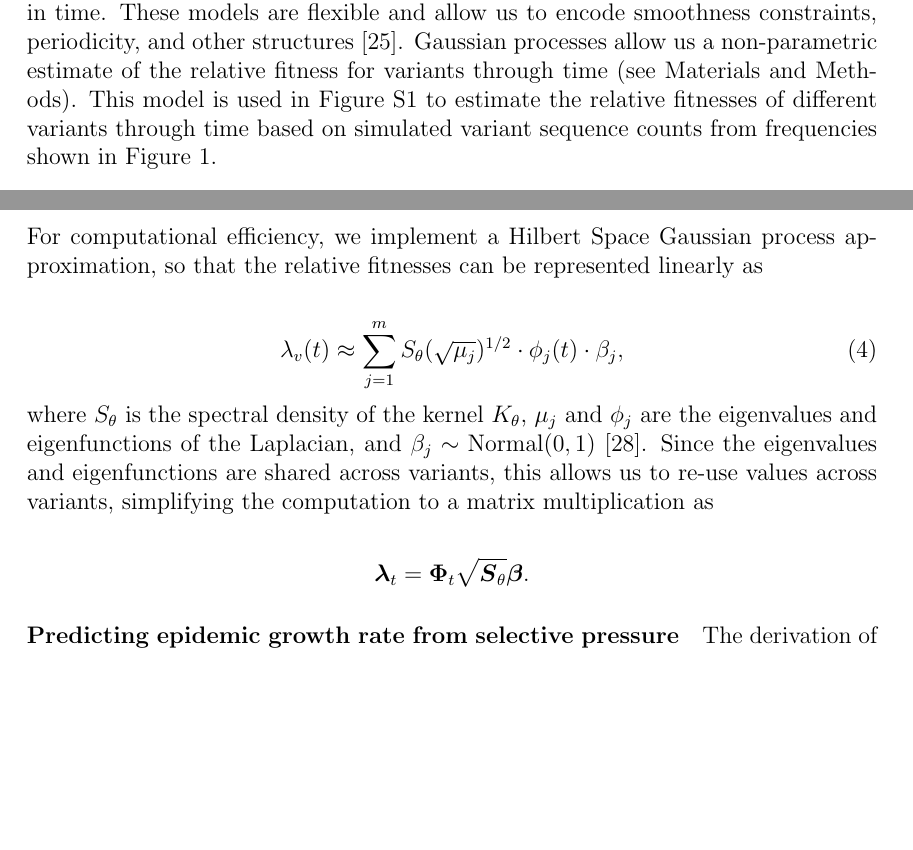
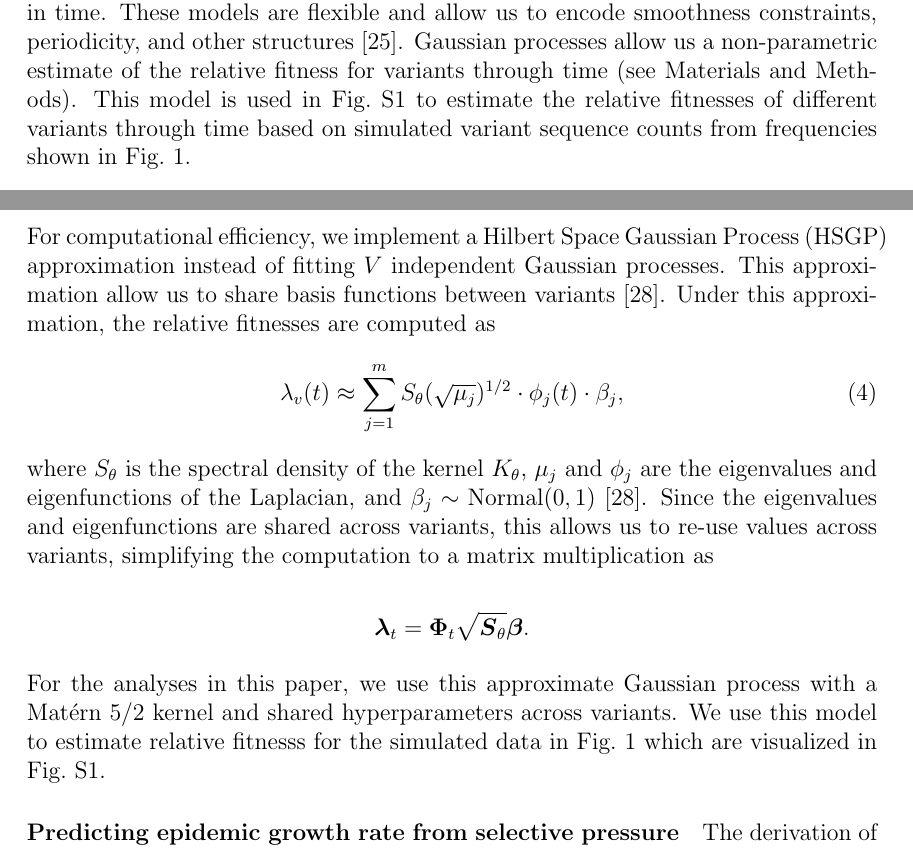
Before and after one commit to blab/relative-fitness-mechanisms, a LaTeX paper (manuscript/relative-fitness-mechanisms.tex): two parts of pages 3 and 17 of 28, joined at a grey line, cut so that both start at the same text, the shorter picture padded with empty space. Compiled offline with pdfLaTeX.

Commit message:
Moving technical bits to methods

```diff
--- a/manuscript/relative-fitness-mechanisms.tex
+++ b/manuscript/relative-fitness-mechanisms.tex
@@ -244,9 +244,8 @@ Gaussian processes are probability distributions over functions, where the struc
 These models are flexible and allow us to encode smoothness constraints, periodicity, and other structures \cite{Gortler2019a}.
 Gaussian processes allow us a non-parametric estimate of the relative fitness for variants through time (see Materials and Methods).
 % TB: The following two sentences are probably too detailed for Main Text. I tried for the above simple lay summary, but please revise. These two sentences may need to now move to Methods / Supplementary Text.
-% Here, relative fitnesses are modeled using an approximate Gaussian process with a Matern 5/2 kernel and shared hyperparameters across variants.
-% For efficiency, we implement a Hilbert Space Gaussian Process (HSGP) approximation instead of fitting $V$ independent Gaussian processes since the HSGP allow us to share basis functions \cite{riutortmayol2022practical}.
-This model is used in Figure \ref{fig:gp_example} to estimate the relative fitnesses of different variants through time based on simulated variant sequence counts from frequencies shown in Figure \ref{fig:vis_mechanisms}.
+%MF: Moved these two sentences to the supplment.
+This model is used in Fig.~\ref{fig:gp_example} to estimate the relative fitnesses of different variants through time based on simulated variant sequence counts from frequencies shown in Fig.~\ref{fig:vis_mechanisms}.
 
 \subsection*{Determining the transmisibility-escape tradeoff}
 
@@ -585,8 +584,10 @@ That is, we model the relative fitness for each variant $v$ over time as a multi
 where $K_{\theta}$ is a potentially parameterized kernel function.
 This induces a structure on the covariance of the relative fitness values over time.
 
-For computational efficiency, we implement a Hilbert Space Gaussian process approximation, so that the relative fitnesses can be represented linearly as
 
+For computational efficiency, we implement a Hilbert Space Gaussian Process (HSGP) approximation instead of fitting $V$ independent Gaussian processes.
+This approximation allow us to share basis functions between variants \cite{riutortmayol2022practical}.
+Under this approximation, the relative fitnesses are computed as
 \begin{equation}
     \lambda_{v}(t) \approx \sum_{j=1}^{m} S_{\theta}(\sqrt{\mu_{j}})^{1/2} \cdot \phi_{j}(t) \cdot \beta_{j},
 \end{equation}
@@ -596,6 +597,10 @@ Since the eigenvalues and eigenfunctions are shared across variants, this allows
 \begin{equation*}
     \vec{\lambda}_{t} = \vec{\Phi}_{t} \sqrt{\vec{S}_{\theta}}\vec{\beta}.
 \end{equation*}
+
+
+For the analyses in this paper, we use this approximate Gaussian process with a Mat\'ern 5/2 kernel and shared hyperparameters across variants.
+We use this model to estimate relative fitnesss for the simulated data in Fig.~\ref{fig:vis_mechanisms} which are visualized in Fig.~\ref{fig:gp_example}.
 
 \paragraph{Predicting epidemic growth rate from selective pressure}%
 
```
